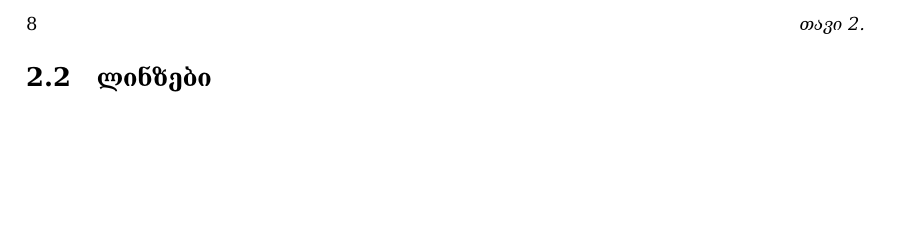
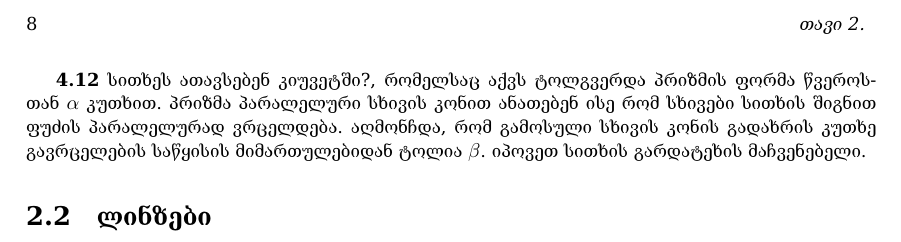
Before and after one commit to levankankadze/kozel_book, a LaTeX thesis (book.tex): part of page 8 of 9, cut so that both start at the same text, the shorter picture padded with empty space. The pictures show the PDF file book.pdf that the author committed with the source.

Commit message:
4_11 & 4_12

```diff
--- a/book.tex
+++ b/book.tex
@@ -53,6 +53,8 @@ $R$ რადიუსის მქონე ოპტიკურად გა
            \label{fig:4_11}
         \end{figure}
 
+\textbf{4.12} სითხეს ათავსებენ კიუვეტში?, რომელსაც აქვს ტოლგვერდა პრიზმის ფორმა წვეროსთან $\alpha$ კუთხით. პრიზმა პარალელური სხივის კონით ანათებენ ისე რომ სხივები სითხის შიგნით ფუძის პარალელურად ვრცელდება. აღმონჩდა, რომ გამოსული სხივის კონის გადახრის კუთხე გავრცელების საწყისის მიმართულებიდან ტოლია $\beta$. იპოვეთ სითხის გარდატეხის მაჩვენებელი.
+
 \section{ლინზები}
 
 \textbf{4.48} სურათზე \ref{fig:4_48} ნაჩვენებია სინათლის წერტილოვანი წყარო $S$, მისი გამოსახულება $S_1$ მიღებული ლინზის საშუალებით და $OO_1$ ლინზის მთავარი ოპტიკური ღერძი. აგების მეშვეობით განსაზღვრეთ ლინზის მდებარეობა და იპოვეთ მისი ფოკუსები. ნამდვილია თუ წარმოსახვითი მიღებული გამოსახულება?
```
Also changed, not shown: book.pdf.
